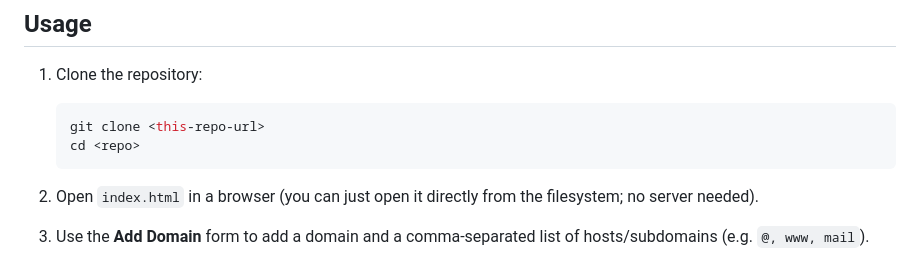
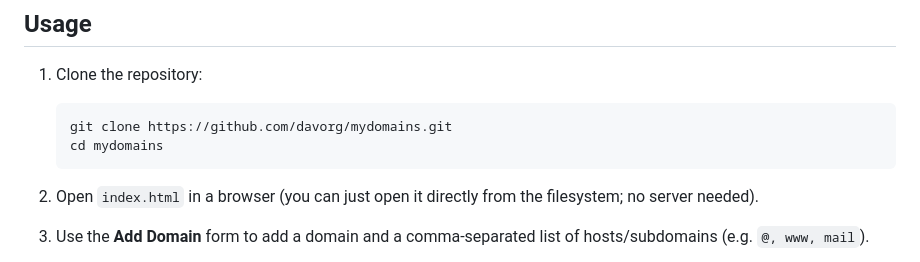
Before and after one commit to davorg/mydomains, a Markdown page: README.md, the part around the change. Drawn GitHub-style.

Commit message:
Fix repo URL

````diff
--- a/README.md
+++ b/README.md
@@ -73,8 +73,8 @@ The expiry date is used both in the domain detail view and in the main table, wh
 1. Clone the repository:
 
    ```bash
-   git clone <this-repo-url>
-   cd <repo>
+   git clone https://github.com/davorg/mydomains.git
+   cd mydomains
    ```
 
 2. Open `index.html` in a browser (you can just open it directly from the filesystem; no server needed).
````
